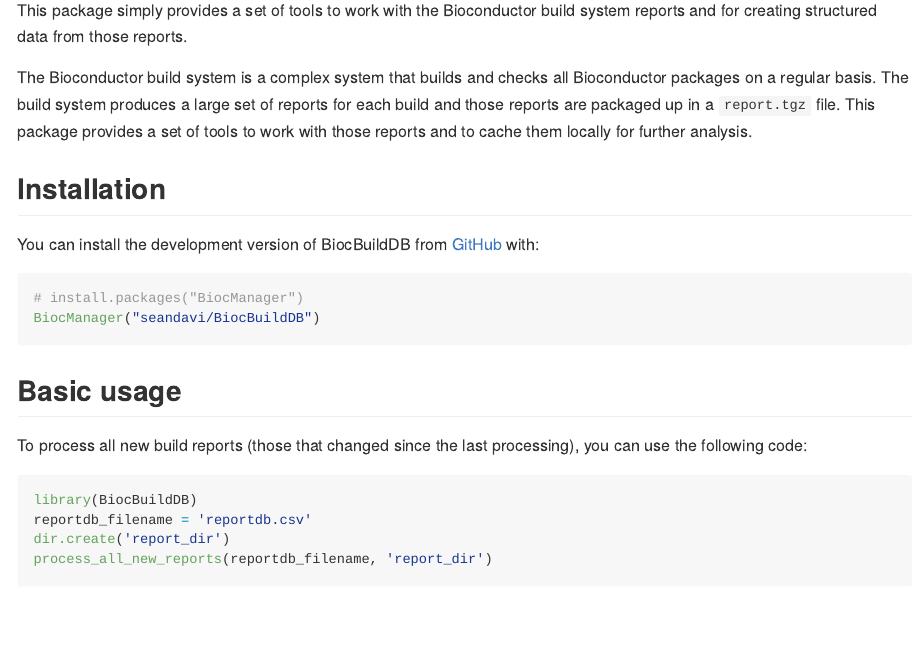
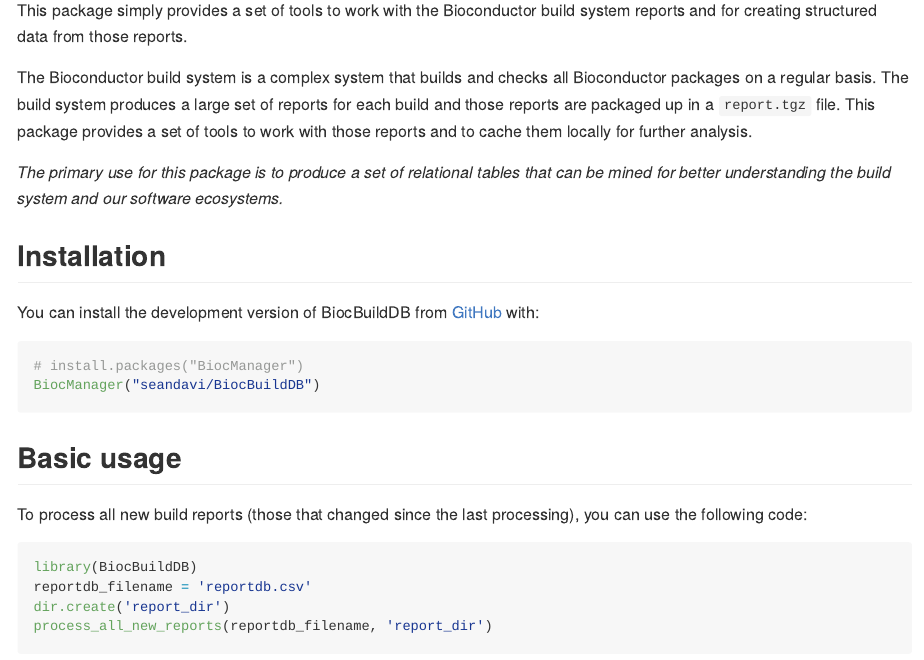
Before and after one commit to seandavi/BiocBuildDB, an R Markdown document (README.Rmd): the page in a window 1100 px wide, from 110 px down. Rendered offline with R 4.5, knitr and Pandoc, with nearby package versions; some code elsewhere in the file could not run offline.

Commit message:
Clarify that the package is used to help build a database....

```diff
--- a/README.Rmd
+++ b/README.Rmd
@@ -26,6 +26,9 @@
 a large set of reports for each build and those reports are packaged up
 in a `report.tgz` file. This package provides a set of tools to work with
 those reports and to cache them locally for further analysis.
+
+*The primary use for this package is to produce a set of relational tables that can be
+mined for better understanding the build system and our software ecosystems.*
 
 ## Installation
 
```
